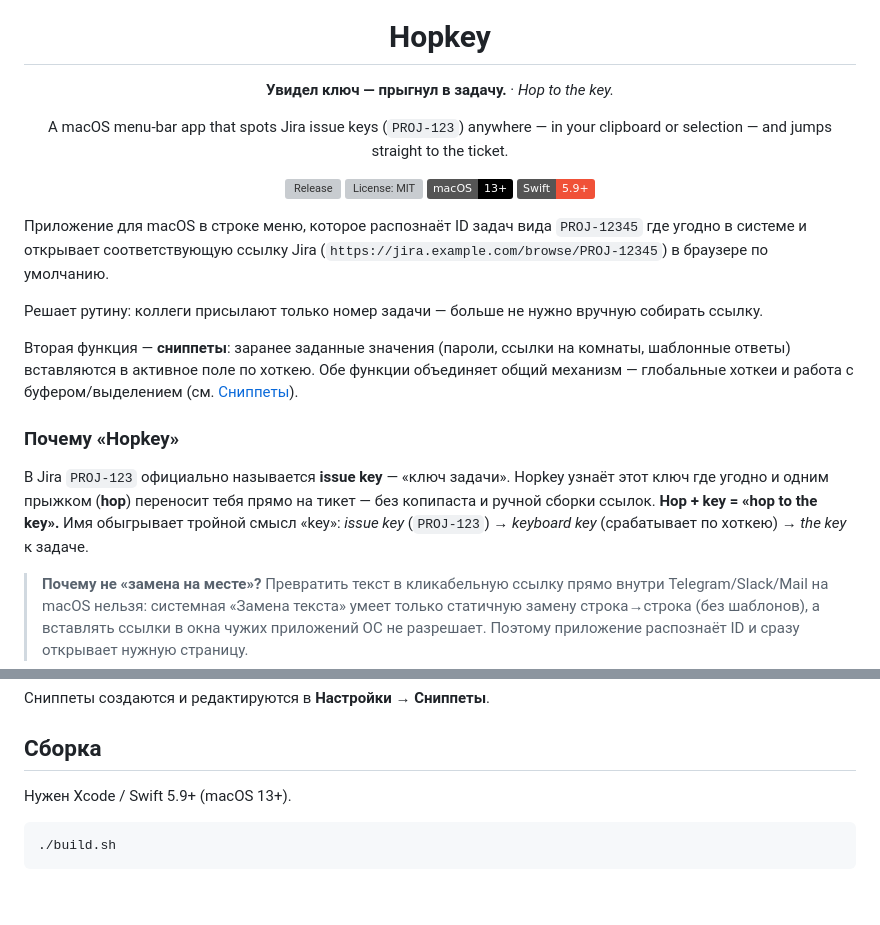
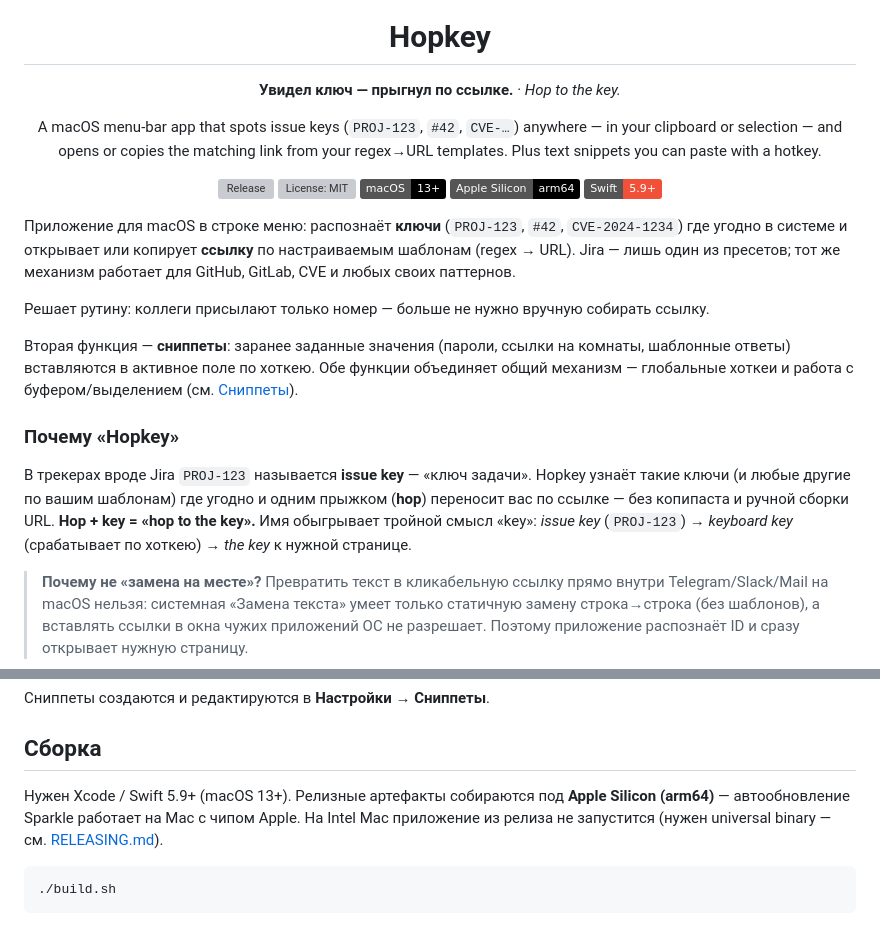
Before and after one commit to ilyabazhenov/Hopkey, a Markdown page: README.md, 2 parts joined by grey strips. GitHub-like rendering; badges without logos; blank space fills up the shorter version; grey boxes are pictures that could not be loaded.

Commit message:
docs: согласовать позиционирование продукта и документацию релиза
README и AGENTS отражают шаблоны ключ→ссылка и сниппеты; RELEASING фиксирует arm64-only.

````diff
--- a/README.md
+++ b/README.md
@@ -4,23 +4,26 @@
 
 # Hopkey
 
-**Увидел ключ — прыгнул в задачу.** · *Hop to the key.*
+**Увидел ключ — прыгнул по ссылке.** · *Hop to the key.*
 
-A macOS menu-bar app that spots Jira issue keys (`PROJ-123`) anywhere — in your
-clipboard or selection — and jumps straight to the ticket.
+A macOS menu-bar app that spots issue keys (`PROJ-123`, `#42`, `CVE-…`) anywhere —
+in your clipboard or selection — and opens or copies the matching link from your
+regex→URL templates. Plus text snippets you can paste with a hotkey.
 
 [![Release](https://img.shields.io/github/v/release/ilyabazhenov/Hopkey?label=release&color=f5a623)](https://github.com/ilyabazhenov/Hopkey/releases/latest)
 [![License: MIT](https://img.shields.io/github/license/ilyabazhenov/Hopkey?color=blue)](LICENSE)
 ![Platform: macOS 13+](https://img.shields.io/badge/macOS-13%2B-black?logo=apple)
+![Apple Silicon](https://img.shields.io/badge/Apple%20Silicon-arm64-black?logo=apple)
 ![Swift 5.9+](https://img.shields.io/badge/Swift-5.9%2B-f05138?logo=swift&logoColor=white)
 
 </div>
 
-Приложение для macOS в строке меню, которое распознаёт ID задач вида `PROJ-12345`
-где угодно в системе и открывает соответствующую ссылку Jira
-(`https://jira.example.com/browse/PROJ-12345`) в браузере по умолчанию.
+Приложение для macOS в строке меню: распознаёт **ключи** (`PROJ-123`, `#42`, `CVE-2024-1234`)
+где угодно в системе и открывает или копирует **ссылку** по настраиваемым шаблонам
+(regex → URL). Jira — лишь один из пресетов; тот же механизм работает для GitHub,
+GitLab, CVE и любых своих паттернов.
 
-Решает рутину: коллеги присылают только номер задачи — больше не нужно вручную собирать ссылку.
+Решает рутину: коллеги присылают только номер — больше не нужно вручную собирать ссылку.
 
 Вторая функция — **сниппеты**: заранее заданные значения (пароли, ссылки на комнаты,
 шаблонные ответы) вставляются в активное поле по хоткею. Обе функции объединяет общий
@@ -28,10 +31,11 @@ clipboard or selection — and jumps straight to the ticket.
 
 ### Почему «Hopkey»
 
-В Jira `PROJ-123` официально называется **issue key** — «ключ задачи». Hopkey узнаёт этот
-ключ где угодно и одним прыжком (**hop**) переносит тебя прямо на тикет — без копипаста и
-ручной сборки ссылок. **Hop + key = «hop to the key».** Имя обыгрывает тройной смысл «key»:
-*issue key* (`PROJ-123`) → *keyboard key* (срабатывает по хоткею) → *the key* к задаче.
+В трекерах вроде Jira `PROJ-123` называется **issue key** — «ключ задачи». Hopkey узнаёт такие
+ключи (и любые другие по вашим шаблонам) где угодно и одним прыжком (**hop**) переносит вас
+по ссылке — без копипаста и ручной сборки URL. **Hop + key = «hop to the key».** Имя обыгрывает
+тройной смысл «key»: *issue key* (`PROJ-123`) → *keyboard key* (срабатывает по хоткею) → *the key*
+к нужной странице.
 
 > **Почему не «замена на месте»?** Превратить текст в кликабельную ссылку прямо внутри
 > Telegram/Slack/Mail на macOS нельзя: системная «Замена текста» умеет только статичную замену
@@ -70,7 +74,9 @@ clipboard or selection — and jumps straight to the ticket.
 
 ## Сборка
 
-Нужен Xcode / Swift 5.9+ (macOS 13+).
+Нужен Xcode / Swift 5.9+ (macOS 13+). Релизные артефакты собираются под **Apple Silicon
+(arm64)** — автообновление Sparkle работает на Mac с чипом Apple. На Intel Mac приложение
+из релиза не запустится (нужен universal binary — см. [RELEASING.md](RELEASING.md)).
 
 ```bash
 ./build.sh
````
Also changed, not shown: AGENTS.md (+23 -3 lines), RELEASING.md (+20 -0 lines).
